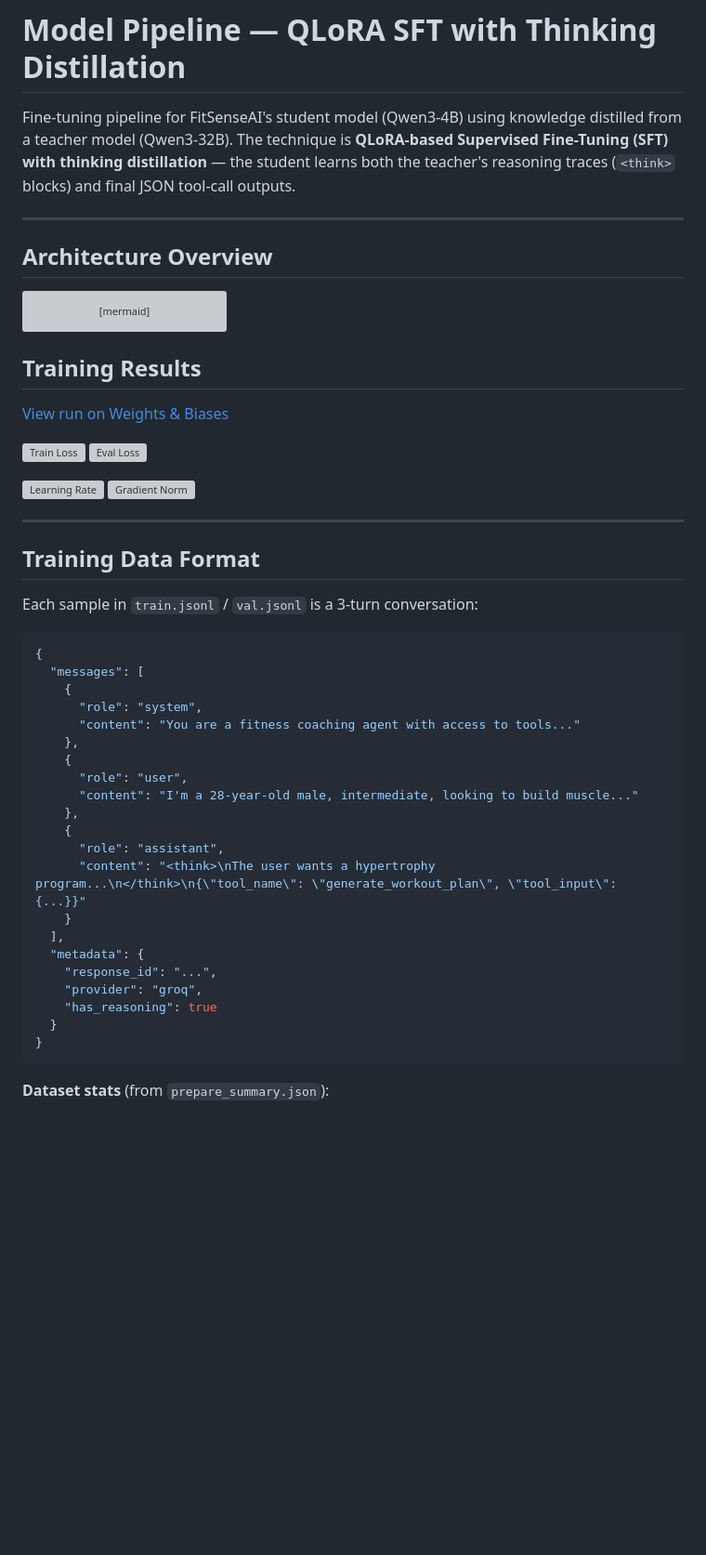
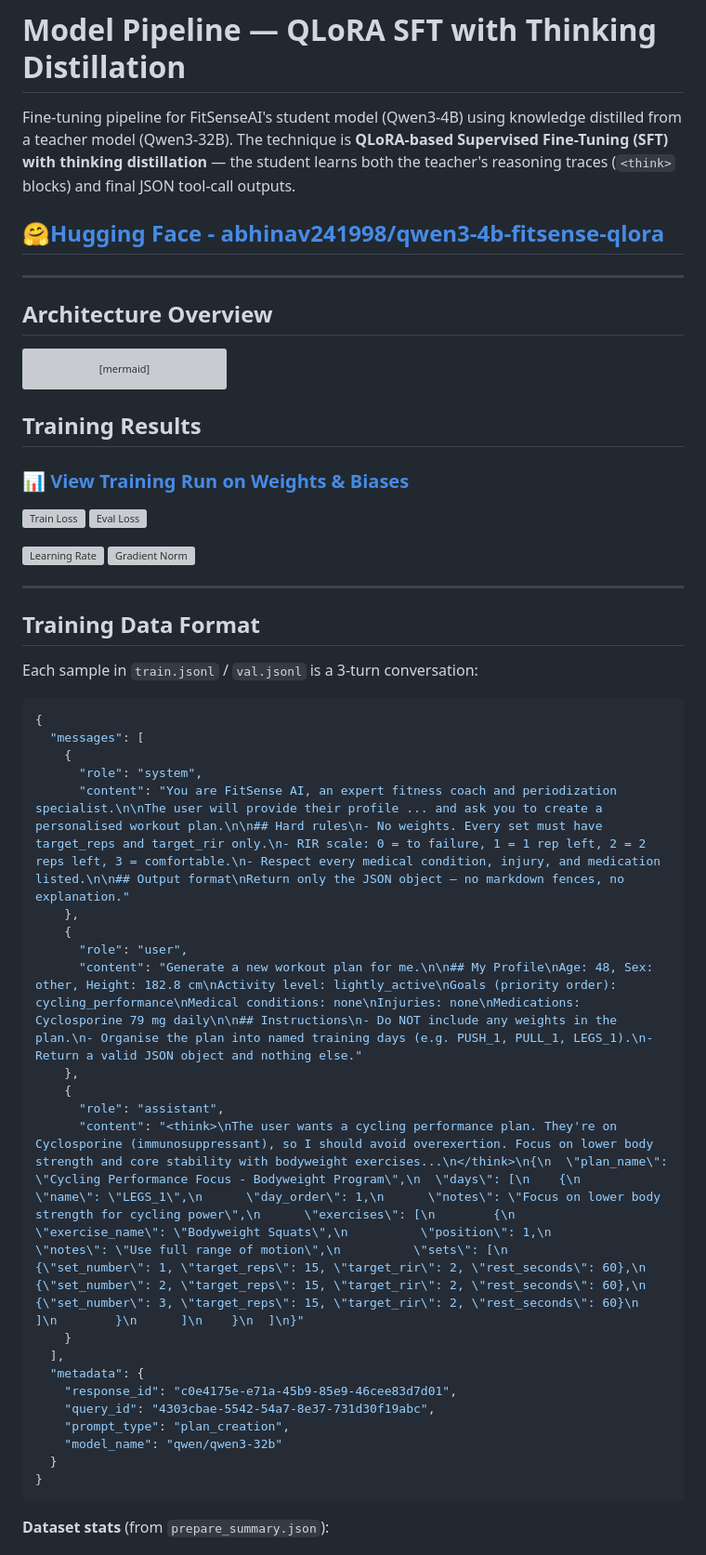
Before and after one commit to abhinavdev24/FitSenseAI, a Markdown page: Model-Pipeline/README.md, the part around the change. Shown at 93% size. Drawn GitHub-style; blank space fills up the shorter version; grey boxes are pictures that could not be loaded.

Commit message:
feat: Update README.md with enhanced training data format and detailed workout plan generation instructions

````diff
--- a/Model-Pipeline/README.md
+++ b/Model-Pipeline/README.md
@@ -1,6 +1,8 @@
 # Model Pipeline — QLoRA SFT with Thinking Distillation
 
 Fine-tuning pipeline for FitSenseAI's student model (Qwen3-4B) using knowledge distilled from a teacher model (Qwen3-32B). The technique is **QLoRA-based Supervised Fine-Tuning (SFT) with thinking distillation** — the student learns both the teacher's reasoning traces (`<think>` blocks) and final JSON tool-call outputs.
+
+## [🤗Hugging Face - abhinav241998/qwen3-4b-fitsense-qlora](https://huggingface.co/abhinav241998/qwen3-4b-fitsense-qlora)
 
 ---
 
@@ -37,7 +39,7 @@ flowchart TD
 
 ## Training Results
 
-[View run on Weights & Biases](https://wandb.ai/abhinav241998-org/fitsense-sft/runs/zxo4igua?nw=nwuserabhinav241998)
+### [📊 View Training Run on Weights & Biases](https://wandb.ai/abhinav241998-org/fitsense-sft/runs/zxo4igua?nw=nwuserabhinav241998)
 
 <img src="diagrams/train_loss.png" alt="Train Loss" width="48%"/> <img src="diagrams/eval_loss.png" alt="Eval Loss" width="48%"/>
 
@@ -54,21 +56,22 @@ Each sample in `train.jsonl` / `val.jsonl` is a 3-turn conversation:
   "messages": [
     {
       "role": "system",
-      "content": "You are a fitness coaching agent with access to tools..."
+      "content": "You are FitSense AI, an expert fitness coach and periodization specialist.\n\nThe user will provide their profile ... and ask you to create a personalised workout plan.\n\n## Hard rules\n- No weights. Every set must have target_reps and target_rir only.\n- RIR scale: 0 = to failure, 1 = 1 rep left, 2 = 2 reps left, 3 = comfortable.\n- Respect every medical condition, injury, and medication listed.\n\n## Output format\nReturn only the JSON object — no markdown fences, no explanation."
     },
     {
       "role": "user",
-      "content": "I'm a 28-year-old male, intermediate, looking to build muscle..."
+      "content": "Generate a new workout plan for me.\n\n## My Profile\nAge: 48, Sex: other, Height: 182.8 cm\nActivity level: lightly_active\nGoals (priority order): cycling_performance\nMedical conditions: none\nInjuries: none\nMedications: Cyclosporine 79 mg daily\n\n## Instructions\n- Do NOT include any weights in the plan.\n- Organise the plan into named training days (e.g. PUSH_1, PULL_1, LEGS_1).\n- Return a valid JSON object and nothing else."
     },
     {
       "role": "assistant",
-      "content": "<think>\nThe user wants a hypertrophy program...\n</think>\n{\"tool_name\": \"generate_workout_plan\", \"tool_input\": {...}}"
+      "content": "<think>\nThe user wants a cycling performance plan. They're on Cyclosporine (immunosuppressant), so I should avoid overexertion. Focus on lower body strength and core stability with bodyweight exercises...\n</think>\n{\n  \"plan_name\": \"Cycling Performance Focus - Bodyweight Program\",\n  \"days\": [\n    {\n      \"name\": \"LEGS_1\",\n      \"day_order\": 1,\n      \"notes\": \"Focus on lower body strength for cycling power\",\n      \"exercises\": [\n        {\n          \"exercise_name\": \"Bodyweight Squats\",\n          \"position\": 1,\n          \"notes\": \"Use full range of motion\",\n          \"sets\": [\n            {\"set_number\": 1, \"target_reps\": 15, \"target_rir\": 2, \"rest_seconds\": 60},\n            {\"set_number\": 2, \"target_reps\": 15, \"target_rir\": 2, \"rest_seconds\": 60},\n            {\"set_number\": 3, \"target_reps\": 15, \"target_rir\": 2, \"rest_seconds\": 60}\n          ]\n        }\n      ]\n    }\n  ]\n}"
     }
   ],
   "metadata": {
-    "response_id": "...",
-    "provider": "groq",
-    "has_reasoning": true
+    "response_id": "c0e4175e-e71a-45b9-85e9-46cee83d7d01",
+    "query_id": "4303cbae-5542-54a7-8e37-731d30f19abc",
+    "prompt_type": "plan_creation",
+    "model_name": "qwen/qwen3-32b"
   }
 }
 ```
````
